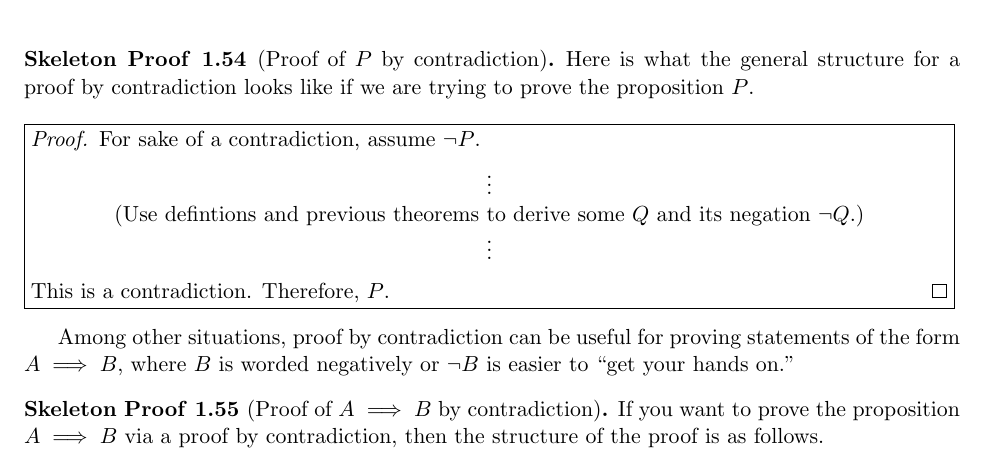
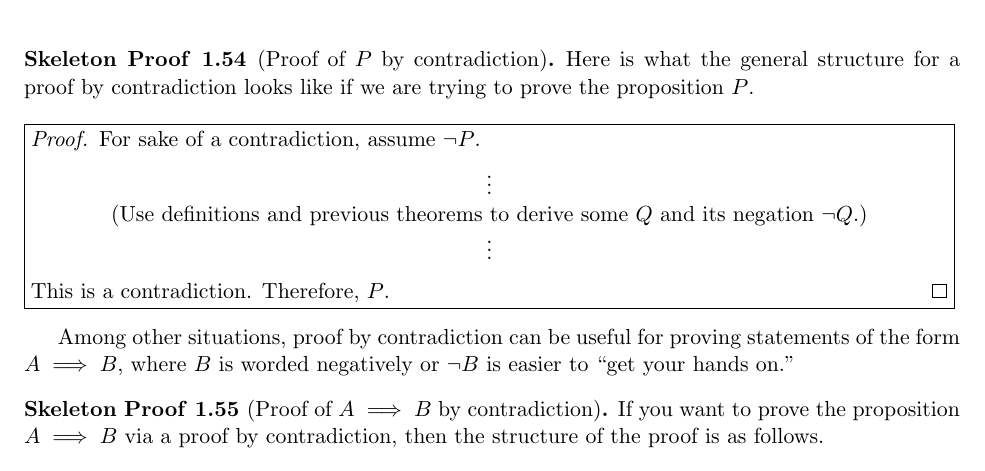
Before and after one commit to dcernst/IBL-IntroToProof, a LaTeX document (IntroToProofNotes1.3.tex): part of page 2 of 2, cut so that both start at the same text. Compiled offline with pdfLaTeX.

Commit message:
Fixed two typos

```diff
--- a/IntroToProofNotes1.3.tex
+++ b/IntroToProofNotes1.3.tex
@@ -126,7 +126,7 @@ Here is what the general structure for a proof by contradiction looks like if we
 For sake of a contradiction, assume $\neg P$.
 \begin{center}
 $\vdots$\\
-(Use defintions and previous theorems to derive some $Q$ and its negation $\neg Q$.)\\
+(Use definitions and previous theorems to derive some $Q$ and its negation $\neg Q$.)\\
 $\vdots$
 \end{center}
 \noindent This is a contradiction.  Therefore, $P$.
```
Also changed, not shown: IntroToProofNotes1.3.tex (2 more changed lines).
